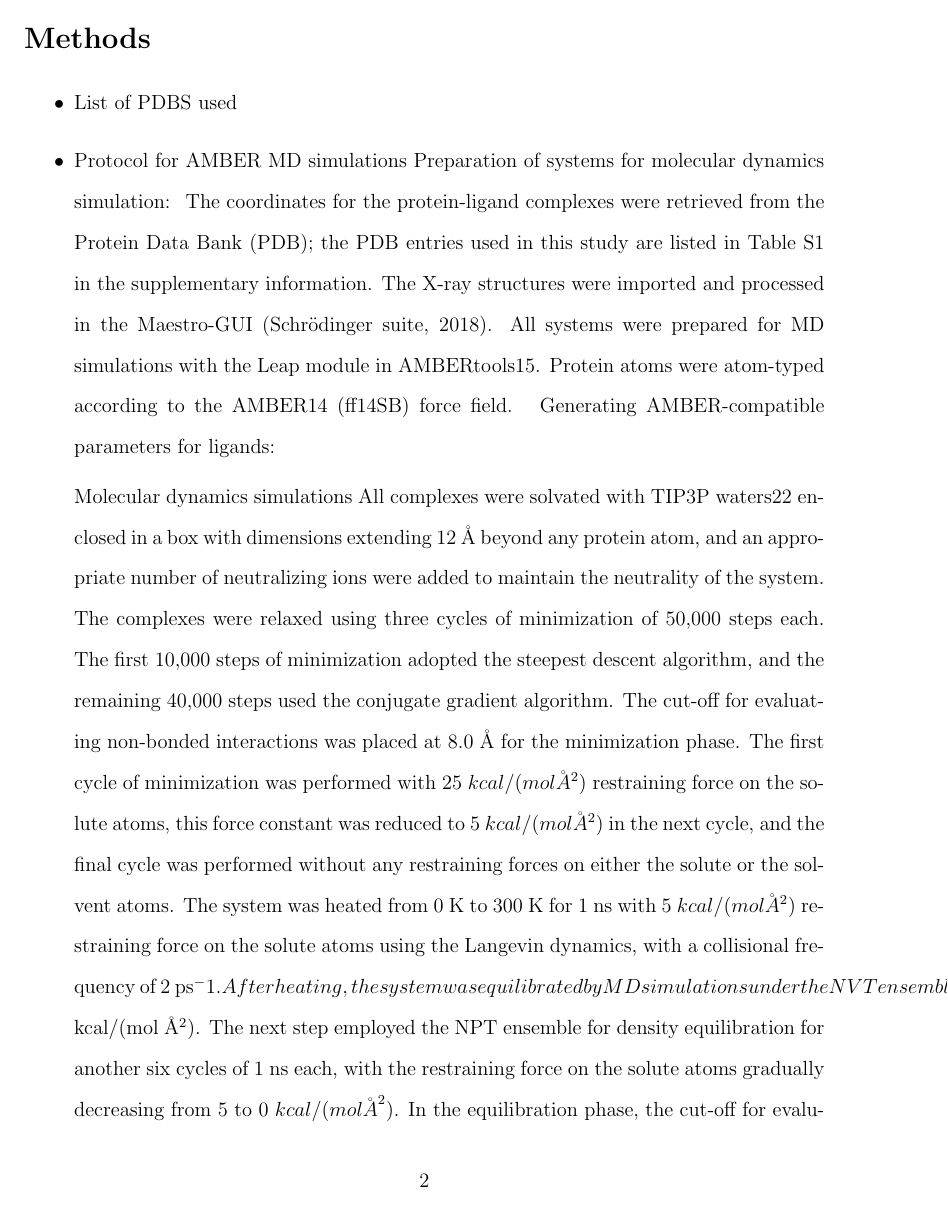
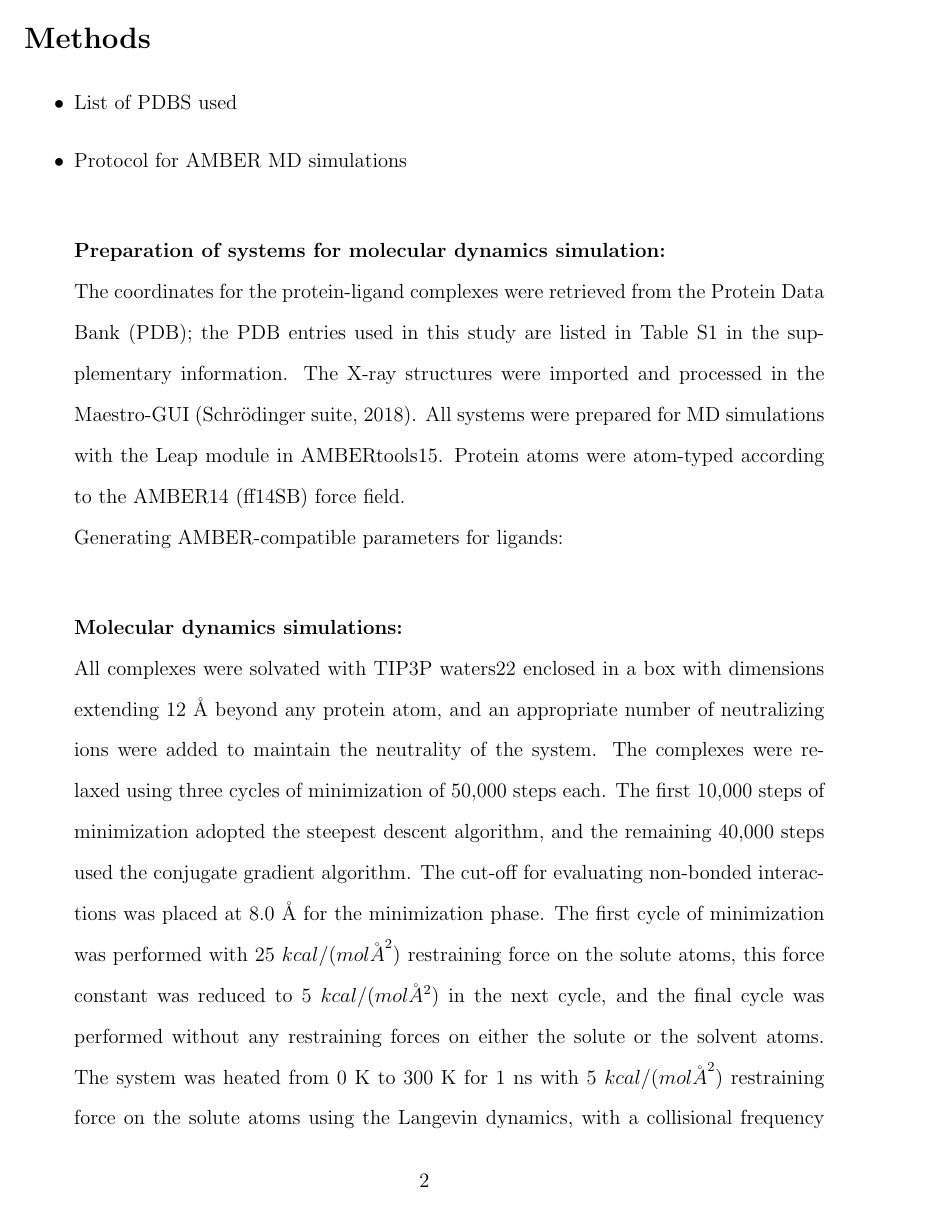
Before and after one commit to elvismartis/ORBIT-RAC1, a LaTeX paper (Cryptic Pocket Detection in RAC1.tex): page 2 of 5. Compiled offline with pdfLaTeX.

Commit message:
small changes

```diff
--- a/Cryptic Pocket Detection in RAC1.tex
+++ b/Cryptic Pocket Detection in RAC1.tex
@@ -127,27 +127,28 @@ separate page at the end of the document.
 \section{Methods}
 \begin{itemize}
     \item List of PDBS used
-    \item Protocol for AMBER MD simulations
-    Preparation of systems for molecular dynamics simulation: \
+    \item Protocol for AMBER MD simulations \\
+
+     \textbf{Preparation of systems for molecular dynamics simulation:} \\
     The coordinates for the protein-ligand complexes were retrieved from the Protein Data Bank (PDB); the PDB entries used in
     this study are listed in Table S1 in the supplementary information. The X-ray structures were imported and processed in the
      Maestro-GUI (Schrödinger suite, 2018).  All systems were prepared for MD simulations with the Leap module in AMBERtools15.
     Protein atoms were atom-typed according
-     to the AMBER14 (ff14SB) force field. \
-    Generating AMBER-compatible parameters for ligands: \
+     to the AMBER14 (ff14SB) force field. \\
+    Generating AMBER-compatible parameters for ligands: \\
 
-    Molecular dynamics simulations
+    \textbf{Molecular dynamics simulations:} \\
     All complexes were solvated with TIP3P waters22 enclosed in a box with dimensions extending 12 {\AA} beyond any protein atom,
     and an appropriate number of neutralizing ions were added to maintain the neutrality of the system.  The complexes were
     relaxed using three cycles of minimization of 50,000 steps each.  The first 10,000 steps of minimization adopted the
     steepest descent algorithm, and the remaining 40,000 steps used the conjugate gradient algorithm.  The cut-off for
     evaluating non-bonded interactions was placed at 8.0 Å for the minimization phase.  The first cycle of minimization
-    was performed with  25 $kcal / (mol \r{A}^2) $ restraining force on the solute atoms, this force constant was reduced to
+    was performed with  25 $kcal/(mol {\AA}^2) $ restraining force on the solute atoms, this force constant was reduced to
      5 $ kcal/(mol \r{A}^2) $  in the next cycle, and the final cycle was performed without any restraining forces on either
-    the solute or the solvent atoms.  The system was heated from 0 K to 300 K for 1 ns with  5 $ kcal/(mol \r{A}^2) $ restraining
-    force on the solute atoms using the Langevin dynamics, with a collisional frequency of  2 ps^-1.  After heating, the
+    the solute or the solvent atoms.  The system was heated from 0 K to 300 K for 1 ns with  5 $ kcal/(mol {\AA}^2) $ restraining
+    force on the solute atoms using the Langevin dynamics, with a collisional frequency of  2 $ps^-1$.  After heating, the
     system was equilibrated by MD simulations under the NVT ensemble for six cycles of 1 ns each, where the restraining
-    force on the solute atoms was gradually reduced from  5.0 to 0.0 $ kcal/(mol \r{A}^2) $.  The next step employed the NPT ensemble
+    force on the solute atoms was gradually reduced from  5.0 to 0.0 $ kcal/(mol {\AA}^2) $.  The next step employed the NPT ensemble
     for density equilibration for another six cycles of 1 ns each, with the restraining force on the solute atoms gradually
     decreasing from 5 to 0 $kcal/(mol {\AA}^2)$.  In the equilibration phase, the cut-off for evaluating non-bonded interactions was
     placed at 9 {\AA}.  In the production phase of the MD simulations, all systems were simulated for 100 ns in triplicate,
```
Also changed, not shown: Cryptic Pocket Detection in RAC1.tex (7 more changed lines).
